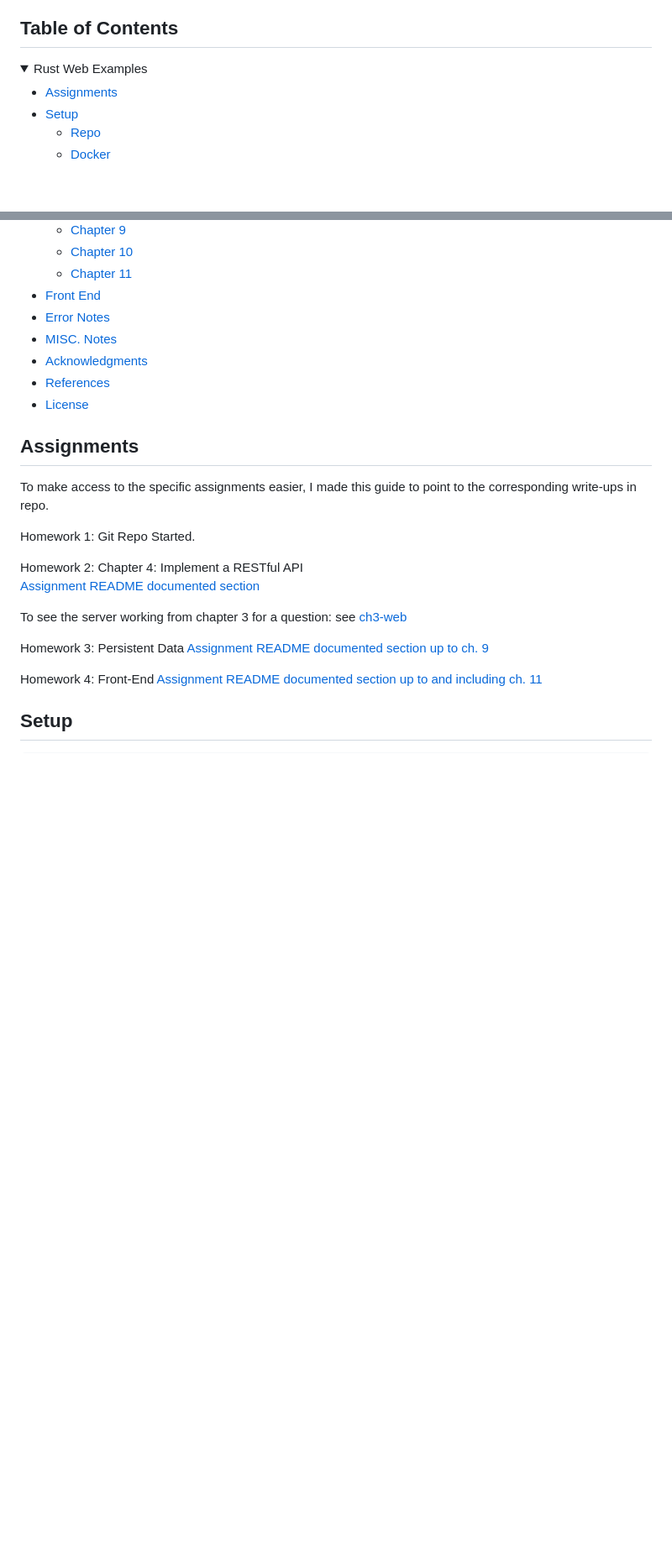
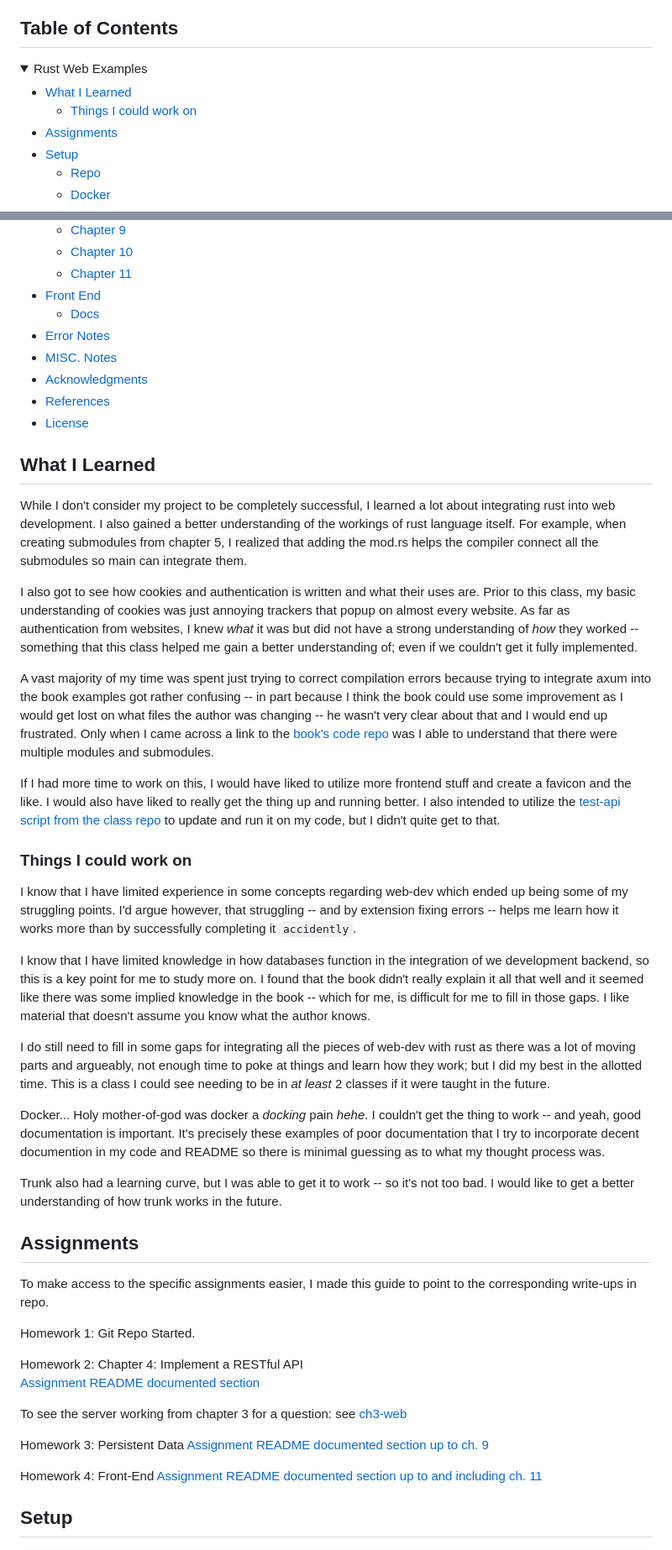
Before and after one commit to CordetG/cgula-rust-web-spr24, a Markdown page: README.md, 2 parts joined by grey strips. Shown: that part at 84% size. Drawn GitHub-style; folded sections open; blank space fills up the shorter version.

```diff
--- a/README.md
+++ b/README.md
@@ -18,6 +18,8 @@ Rust Web Example is a course repo dedicated to Rust Web Development. The focus o
 <summary>Rust Web Examples</summary>
 <!-- blank line-->
 
++ [What I Learned](#what-i-learned)
+    + [Things I could work on](#things-i-could-work-on)
 + [Assignments](#assignments)
 + [Setup](#setup)
     + [Repo](#repo)
@@ -35,6 +37,7 @@ Rust Web Example is a course repo dedicated to Rust Web Development. The focus o
     + [Chapter 10](#chapter-10)
     + [Chapter 11](#chapter-11)
 + [Front End](#front-end)
+    + [Docs](#docs)
 + [Error Notes](#error-notes)
 + [MISC. Notes](#misc-notes)
 + [Acknowledgments](#acknowledgments)
@@ -44,6 +47,28 @@ Rust Web Example is a course repo dedicated to Rust Web Development. The focus o
 </details>
 
 <!-- End TOC -->
+
+## What I Learned
+
+While I don't consider my project to be completely successful, I learned a lot about integrating rust into web development. I also gained a better understanding of the workings of rust language itself. For example, when creating submodules from chapter 5, I realized that adding the mod.rs helps the compiler connect all the submodules so main can integrate them.
+
+I also got to see how cookies and authentication is written and what their uses are. Prior to this class, my basic understanding of cookies was just annoying trackers that popup on almost every website. As far as authentication from websites, I knew *what* it was but did not have a strong understanding of *how* they worked -- something that this class helped me gain a better understanding of; even if we couldn't get it fully implemented.
+
+A vast majority of my time was spent just trying to correct compilation errors because trying to integrate axum into the book examples got rather confusing -- in part because I think the book could use some improvement as I would get lost on what files the author was changing -- he wasn't very clear about that and I would end up frustrated. Only when I came across a link to the [book's code repo](https://github.com/Rust-Web-Development/code/blob/main/) was I able to understand that there were multiple modules and submodules.
+
+If I had more time to work on this, I would have liked to utilize more frontend stuff and create a favicon and the like. I would also have liked to really get the thing up and running better. I also intended to utilize the [test-api script from the class repo](https://github.com/pdx-cs-rust-web/knock-knock/blob/main/test-api.py) to update and run it on my code, but I didn't quite get to that.
+
+### Things I could work on
+
+I know that I have limited experience in some concepts regarding web-dev which ended up being some of my struggling points. I'd argue however, that struggling -- and by extension fixing errors -- helps me learn how it works more than by successfully completing it `accidently`.
+
+I know that I have limited knowledge in how databases function in the integration of we development backend, so this is a key point for me to study more on. I found that the book didn't really explain it all that well and it seemed like there was some implied knowledge in the book -- which for me, is difficult for me to fill in those gaps. I like material that doesn't assume you know what the author knows.
+
+I do still need to fill in some gaps for integrating all the pieces of web-dev with rust as there was a lot of moving parts and argueably, not enough time to poke at things and learn how they work; but I did my best in the allotted time. This is a class I could see needing to be in *at least* 2 classes if it were taught in the future.
+
+Docker... Holy mother-of-god was docker a *docking* pain *hehe*. I couldn't get the thing to work -- and yeah, good documentation is important. It's precisely these examples of poor documentation that I try to incorporate decent documention in my code and README so there is minimal guessing as to what my thought process was.
+
+Trunk also had a learning curve, but I was able to get it to work -- so it's not too bad. I would like to get a better understanding of how trunk works in the future.
 
 ## Assignments
 
```
Also changed, not shown: other parts of README.md (+56 -4 lines).
